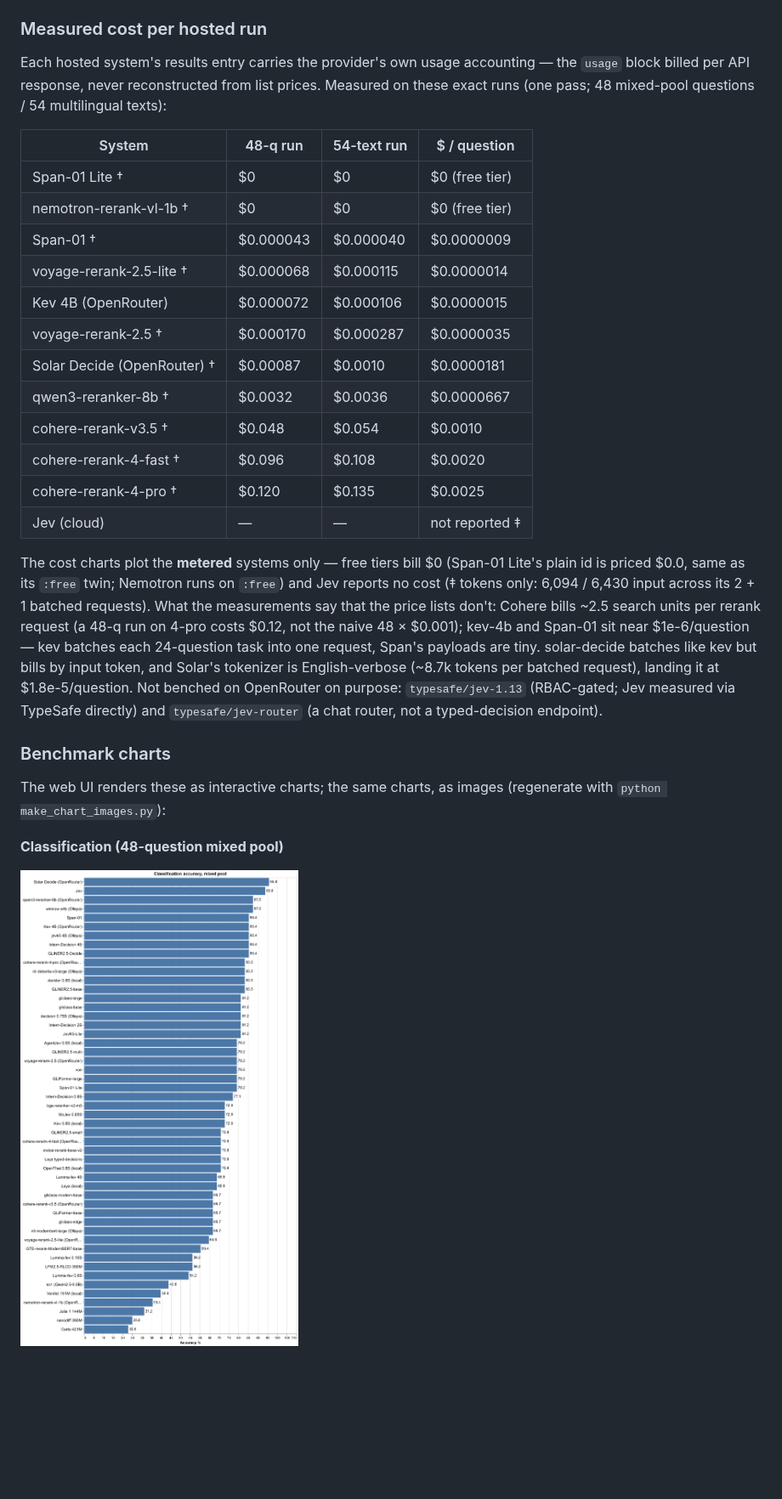
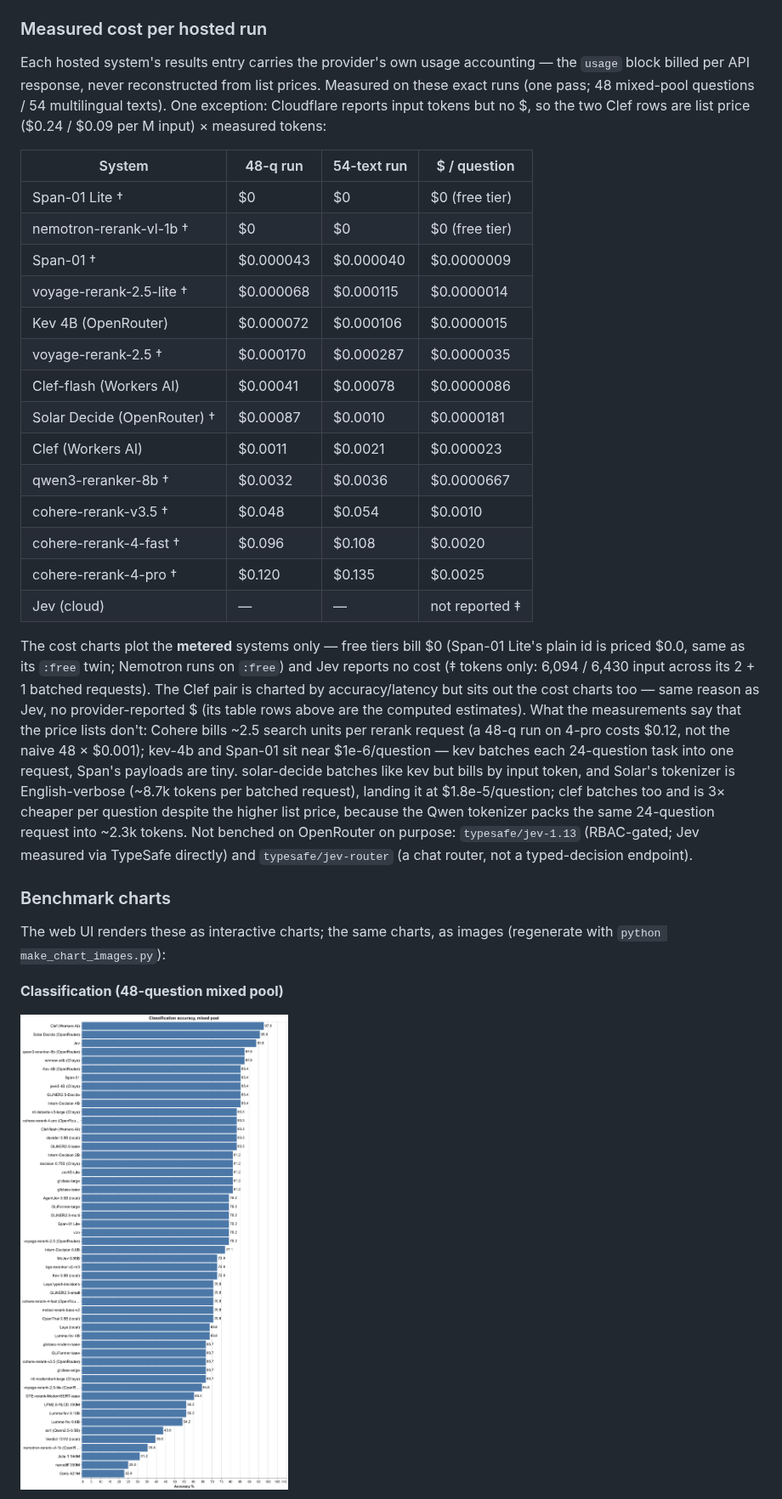
Before and after one commit to umstek/zero-shot-ie-bench, a Markdown page: README.md, the part around one of its changes. Shown at 85% size. Rendered like a GitHub page; pictures changed too: docs/charts/cls_accuracy.png; blank space fills up the shorter version.

Commit message:
docs(readme,charts): Clef takes the spectrum lead at 97.9%

```diff
--- a/README.md
+++ b/README.md
@@ -297,7 +314,9 @@ Takeaways:
 Each hosted system's results entry carries the provider's own usage
 accounting — the `usage` block billed per API response, never
 reconstructed from list prices. Measured on these exact runs (one pass;
-48 mixed-pool questions / 54 multilingual texts):
+48 mixed-pool questions / 54 multilingual texts). One exception:
+Cloudflare reports input tokens but no $, so the two Clef rows are
+list price ($0.24 / $0.09 per M input) × measured tokens:
 
 | System | 48-q run | 54-text run | $ / question |
 |---|---|---|---|
@@ -307,7 +326,9 @@ reconstructed from list prices. Measured on these exact runs (one pass;
 | voyage-rerank-2.5-lite † | $0.000068 | $0.000115 | $0.0000014 |
 | Kev 4B (OpenRouter) | $0.000072 | $0.000106 | $0.0000015 |
 | voyage-rerank-2.5 † | $0.000170 | $0.000287 | $0.0000035 |
+| Clef-flash (Workers AI) | $0.00041 | $0.00078 | $0.0000086 |
 | Solar Decide (OpenRouter) † | $0.00087 | $0.0010 | $0.0000181 |
+| Clef (Workers AI) | $0.0011 | $0.0021 | $0.000023 |
 | qwen3-reranker-8b † | $0.0032 | $0.0036 | $0.0000667 |
 | cohere-rerank-v3.5 † | $0.048 | $0.054 | $0.0010 |
 | cohere-rerank-4-fast † | $0.096 | $0.108 | $0.0020 |
@@ -317,14 +338,20 @@ reconstructed from list prices. Measured on these exact runs (one pass;
 The cost charts plot the **metered** systems only — free tiers bill $0
 (Span-01 Lite's plain id is priced $0.0, same as its `:free` twin;
 Nemotron runs on `:free`) and Jev reports no cost (‡ tokens only:
-6,094 / 6,430 input across its 2 + 1 batched requests). What the
+6,094 / 6,430 input across its 2 + 1 batched requests). The Clef pair
+is charted by accuracy/latency but sits out the cost charts too —
+same reason as Jev, no provider-reported $ (its table rows above are
+the computed estimates). What the
 measurements say that the price lists don't: Cohere bills ~2.5 search
 units per rerank request (a 48-q run on 4-pro costs $0.12, not the
 naive 48 × $0.001); kev-4b and Span-01 sit near $1e-6/question — kev
 batches each 24-question task into one request, Span's payloads are
 tiny. solar-decide batches like kev but bills by input token, and
 Solar's tokenizer is English-verbose (~8.7k tokens per batched
-request), landing it at $1.8e-5/question. Not benched on OpenRouter on
+request), landing it at $1.8e-5/question; clef batches too and is
+3× cheaper per question despite the higher list price, because the
+Qwen tokenizer packs the same 24-question request into ~2.3k tokens.
+Not benched on OpenRouter on
 purpose: `typesafe/jev-1.13`
 (RBAC-gated; Jev measured via TypeSafe directly) and
 `typesafe/jev-router` (a chat router, not a typed-decision endpoint).
```
Also changed, not shown: other parts of README.md (+58 -24 lines), docs/charts/cls_spectrum.png, docs/charts/cls_tradeoff.png, 3 other files.
